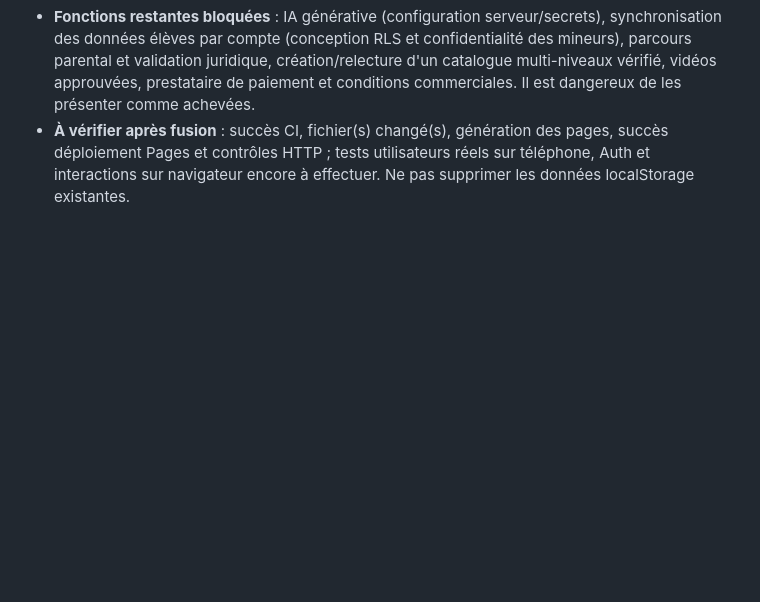
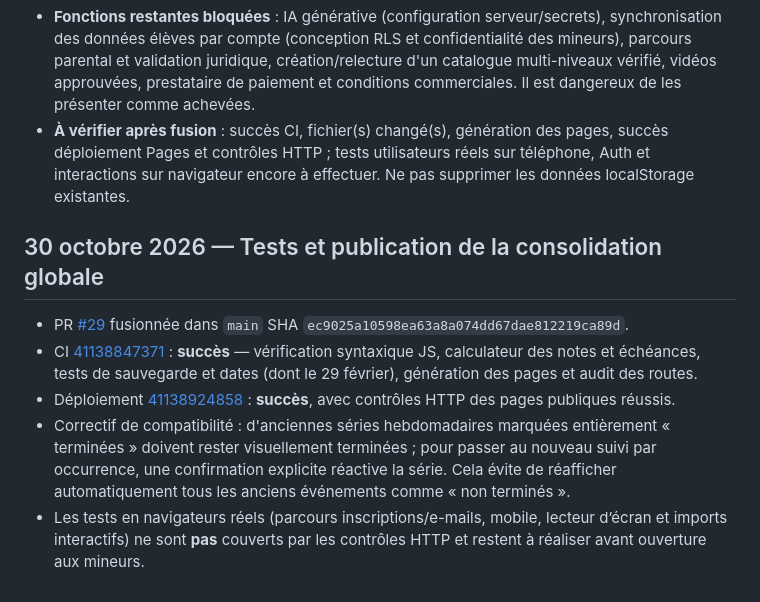
Before and after one commit to sigroupeimmo4-ux/UNKNOW, a Markdown page: docs/PASSATION_STUDYBEAM.md, the part around the change. Drawn GitHub-style; blank space fills up the shorter version.

Commit message:
Handoff: record verified consolidation deployment and legacy recurrence preservation

```diff
--- a/docs/PASSATION_STUDYBEAM.md
+++ b/docs/PASSATION_STUDYBEAM.md
@@ -174,3 +174,10 @@ Bleu ciel `#BBDCF2`, menthe `#C5E9D9`, pêche `#F8DCCE`, jaune `#F7E9AC`, rose `
 - Relecture Supabase (sans modification) : deux tables publiques pour vidéos avec RLS actif et 0 ligne, aucune Edge Function, aucun avertissement Security Advisor au moment du contrôle. Ne pas confondre cela avec une certification de conformité mineurs ou de sécurité des comptes.
 - **Fonctions restantes bloquées** : IA générative (configuration serveur/secrets), synchronisation des données élèves par compte (conception RLS et confidentialité des mineurs), parcours parental et validation juridique, création/relecture d'un catalogue multi-niveaux vérifié, vidéos approuvées, prestataire de paiement et conditions commerciales. Il est dangereux de les présenter comme achevées.
 - **À vérifier après fusion** : succès CI, fichier(s) changé(s), génération des pages, succès déploiement Pages et contrôles HTTP ; tests utilisateurs réels sur téléphone, Auth et interactions sur navigateur encore à effectuer. Ne pas supprimer les données localStorage existantes.
+
+## 30 octobre 2026 — Tests et publication de la consolidation globale
+- PR [#29](https://github.com/sigroupeimmo4-ux/UNKNOW/pull/29) fusionnée dans `main` SHA `ec9025a10598ea63a8a074dd67dae812219ca89d`.
+- CI [41138847371](https://github.com/sigroupeimmo4-ux/UNKNOW/actions/runs/41138847371) : **succès** — vérification syntaxique JS, calculateur des notes et échéances, tests de sauvegarde et dates (dont le 29 février), génération des pages et audit des routes.
+- Déploiement [41138924858](https://github.com/sigroupeimmo4-ux/UNKNOW/actions/runs/41138924858) : **succès**, avec contrôles HTTP des pages publiques réussis.
+- Correctif de compatibilité : d'anciennes séries hebdomadaires marquées entièrement « terminées » doivent rester visuellement terminées ; pour passer au nouveau suivi par occurrence, une confirmation explicite réactive la série. Cela évite de réafficher automatiquement tous les anciens événements comme « non terminés ».
+- Les tests en navigateurs réels (parcours inscriptions/e-mails, mobile, lecteur d’écran et imports interactifs) ne sont **pas** couverts par les contrôles HTTP et restent à réaliser avant ouverture aux mineurs.
```
